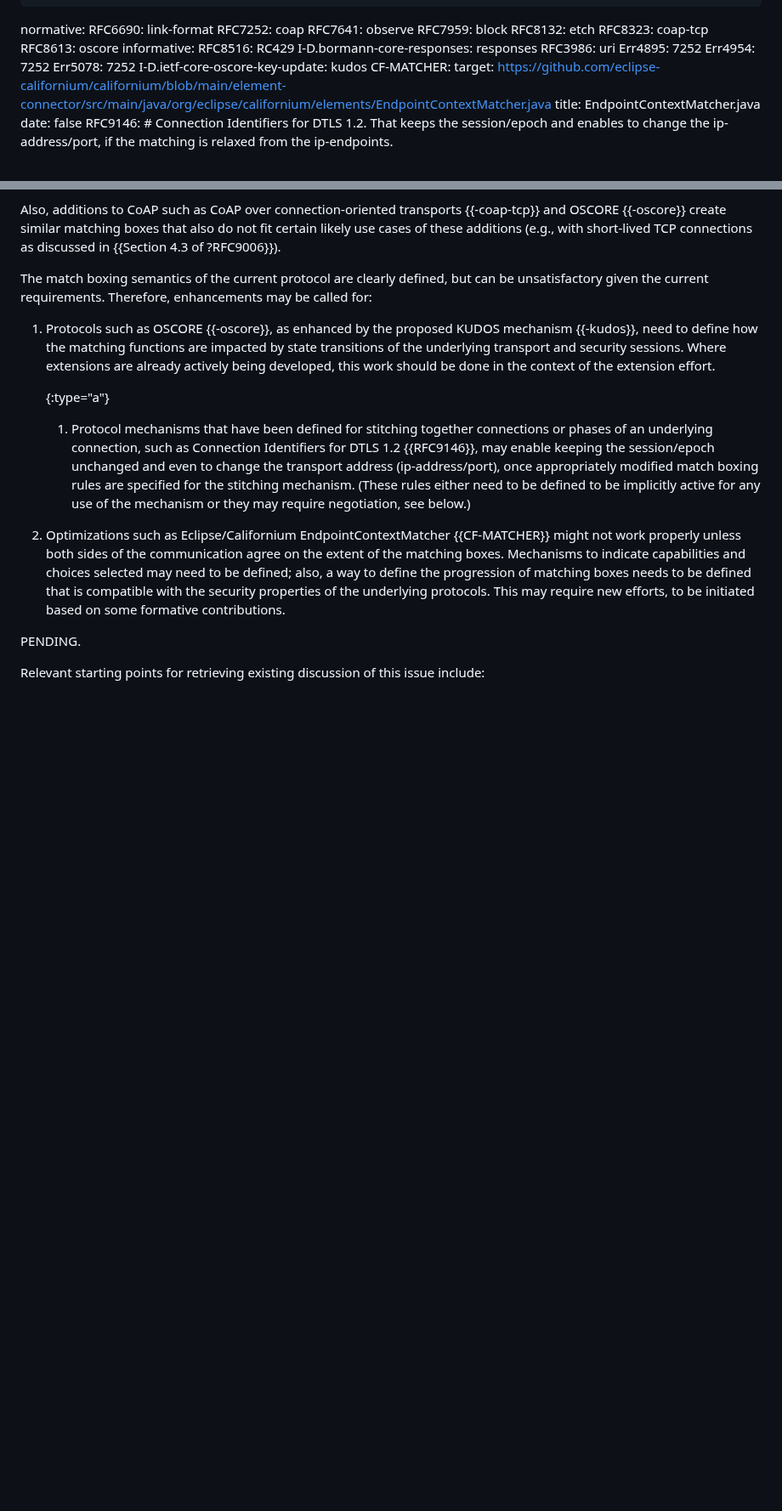
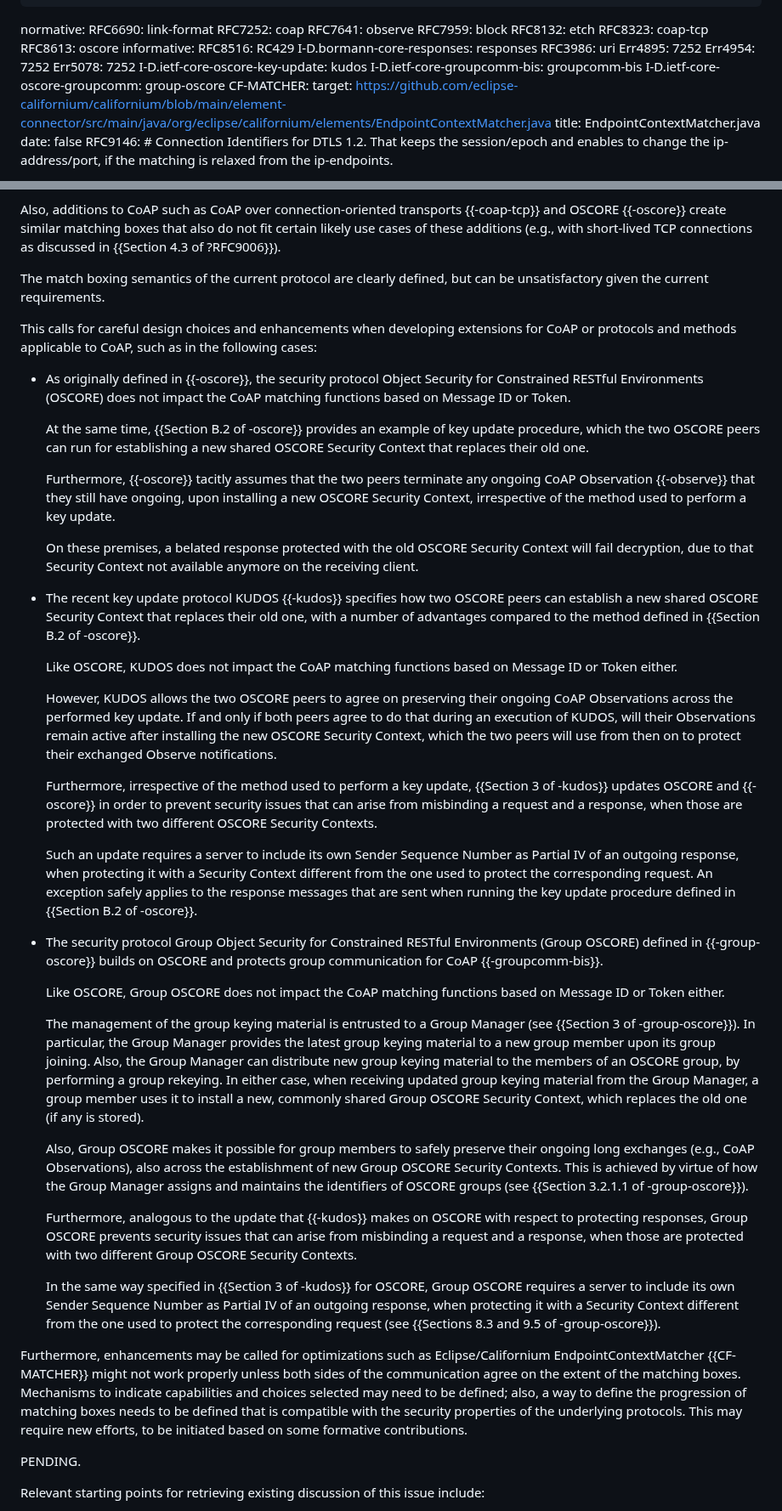
Before and after one commit to core-wg/corrclar, a Markdown page: draft-bormann-core-corr-clar.md, 2 parts joined by grey strips. Shown at 85% size. Drawn GitHub-style; blank space fills up the shorter version.

Commit message:
Match boxing when using OSCORE, KUDOS, and Group OSCORE

```diff
--- a/draft-bormann-core-corr-clar.md
+++ b/draft-bormann-core-corr-clar.md
@@ -41,6 +41,8 @@ informative:
   Err4954: 7252
   Err5078: 7252
   I-D.ietf-core-oscore-key-update: kudos
+  I-D.ietf-core-groupcomm-bis: groupcomm-bis
+  I-D.ietf-core-oscore-groupcomm: group-oscore
   CF-MATCHER:
     target: https://github.com/eclipse-californium/californium/blob/main/element-connector/src/main/java/org/eclipse/californium/elements/EndpointContextMatcher.java
     title: EndpointContextMatcher.java
@@ -365,37 +367,41 @@ boxes that also do not fit certain likely use cases of these additions
 (e.g., with short-lived TCP connections as discussed in {{Section 4.3
 of ?RFC9006}}).
 
-The match boxing semantics of the current protocol are clearly
-defined, but can be unsatisfactory given the current requirements.
-Therefore, enhancements may be called for:
+The match boxing semantics of the current protocol are clearly defined, but can be unsatisfactory given the current requirements.
 
-1. Protocols such as OSCORE {{-oscore}}, as enhanced by the proposed
-   KUDOS mechanism {{-kudos}}, need to define how the matching functions
-   are impacted by state transitions of the underlying transport and
-   security sessions.
-   Where extensions are already actively being developed, this work
-   should be done in the context of the extension effort.
+This calls for careful design choices and enhancements when developing extensions for CoAP or protocols and methods applicable to CoAP, such as in the following cases:
 
-   {:type="a"}
-   1. Protocol mechanisms that have been defined for stitching
-      together connections or phases of an underlying connection, such
-      as Connection Identifiers for DTLS 1.2 {{RFC9146}}, may enable
-      keeping the session/epoch unchanged and even to change the
-      transport address (ip-address/port), once appropriately modified
-      match boxing rules are specified for the stitching mechanism.
-      (These rules either need to be defined to be implicitly active
-      for any use of the mechanism or they may require negotiation,
-      see below.)
+* As originally defined in {{-oscore}}, the security protocol Object Security for Constrained RESTful Environments (OSCORE) does not impact the CoAP matching functions based on Message ID or Token.
 
-2. Optimizations such as Eclipse/Californium EndpointContextMatcher
-   {{CF-MATCHER}} might not work properly unless both sides of the
-   communication agree on the extent of the matching boxes.
-   Mechanisms to indicate capabilities and choices selected may need
-   to be defined; also, a way to define the progression of matching
-   boxes needs to be defined that is compatible with the security
-   properties of the underlying protocols.
-   This may require new efforts, to be initiated based on some
-   formative contributions.
+  At the same time, {{Section B.2 of -oscore}} provides an example of key update procedure, which the two OSCORE peers can run for establishing a new shared OSCORE Security Context that replaces their old one.
+
+  Furthermore, {{-oscore}} tacitly assumes that the two peers terminate any ongoing CoAP Observation {{-observe}} that they still have ongoing, upon installing a new OSCORE Security Context, irrespective of the method used to perform a key update.
+
+  On these premises, a belated response protected with the old OSCORE Security Context will fail decryption, due to that Security Context not available anymore on the receiving client.
+
+* The recent key update protocol KUDOS {{-kudos}} specifies how two OSCORE peers can establish a new shared OSCORE Security Context that replaces their old one, with a number of advantages compared to the method defined in {{Section B.2 of -oscore}}.
+
+  Like OSCORE, KUDOS does not impact the CoAP matching functions based on Message ID or Token either.
+
+  However, KUDOS allows the two OSCORE peers to agree on preserving their ongoing CoAP Observations across the performed key update. If and only if both peers agree to do that during an execution of KUDOS, will their Observations remain active after installing the new OSCORE Security Context, which the two peers will use from then on to protect their exchanged Observe notifications.
+
+  Furthermore, irrespective of the method used to perform a key update, {{Section 3 of -kudos}} updates OSCORE and {{-oscore}} in order to prevent security issues that can arise from misbinding a request and a response, when those are protected with two different OSCORE Security Contexts.
+
+  Such an update requires a server to include its own Sender Sequence Number as Partial IV of an outgoing response, when protecting it with a Security Context different from the one used to protect the corresponding request. An exception safely applies to the response messages that are sent when running the key update procedure defined in {{Section B.2 of -oscore}}.
+
+* The security protocol Group Object Security for Constrained RESTful Environments (Group OSCORE) defined in {{-group-oscore}} builds on OSCORE and protects group communication for CoAP {{-groupcomm-bis}}.
+
+  Like OSCORE, Group OSCORE does not impact the CoAP matching functions based on Message ID or Token either.
+
+  The management of the group keying material is entrusted to a Group Manager (see {{Section 3 of -group-oscore}}). In particular, the Group Manager provides the latest group keying material to a new group member upon its group joining. Also, the Group Manager can distribute new group keying material to the members of an OSCORE group, by performing a group rekeying. In either case, when receiving updated group keying material from the Group Manager, a group member uses it to install a new, commonly shared Group OSCORE Security Context, which replaces the old one (if any is stored).
+
+  Also, Group OSCORE makes it possible for group members to safely preserve their ongoing long exchanges (e.g., CoAP Observations), also across the establishment of new Group OSCORE Security Contexts. This is achieved by virtue of how the Group Manager assigns and maintains the identifiers of OSCORE groups (see {{Section 3.2.1.1 of -group-oscore}}).
+
+  Furthermore, analogous to the update that {{-kudos}} makes on OSCORE with respect to protecting responses, Group OSCORE prevents security issues that can arise from misbinding a request and a response, when those are protected with two different Group OSCORE Security Contexts.
+
+  In the same way specified in {{Section 3 of -kudos}} for OSCORE, Group OSCORE requires a server to include its own Sender Sequence Number as Partial IV of an outgoing response, when protecting it with a Security Context different from the one used to protect the corresponding request (see {{Sections 8.3 and 9.5 of -group-oscore}}).
+
+Furthermore, enhancements may be called for optimizations such as Eclipse/Californium EndpointContextMatcher {{CF-MATCHER}} might not work properly unless both sides of the communication agree on the extent of the matching boxes. Mechanisms to indicate capabilities and choices selected may need to be defined; also, a way to define the progression of matching boxes needs to be defined that is compatible with the security properties of the underlying protocols. This may require new efforts, to be initiated based on some formative contributions.
 
 PENDING.
 
```
